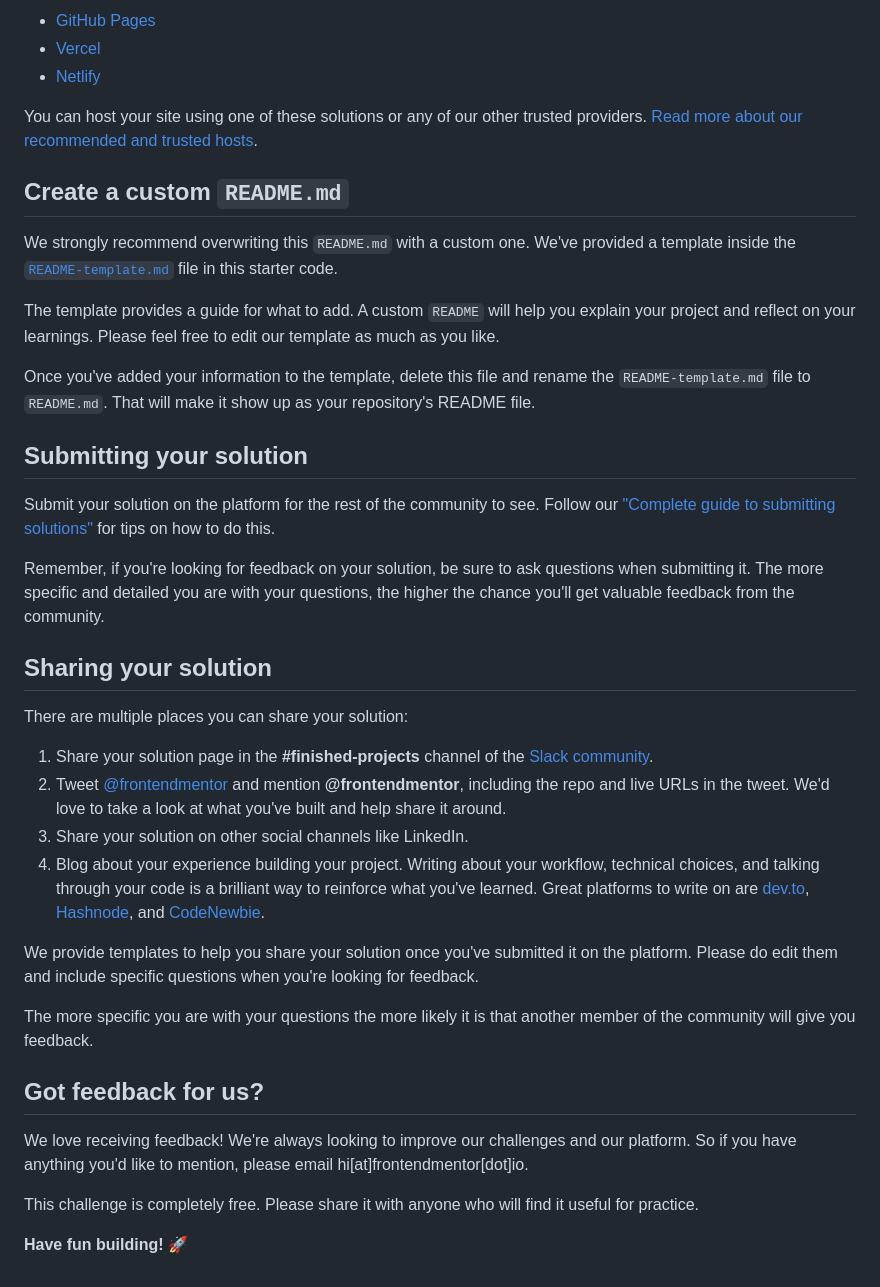
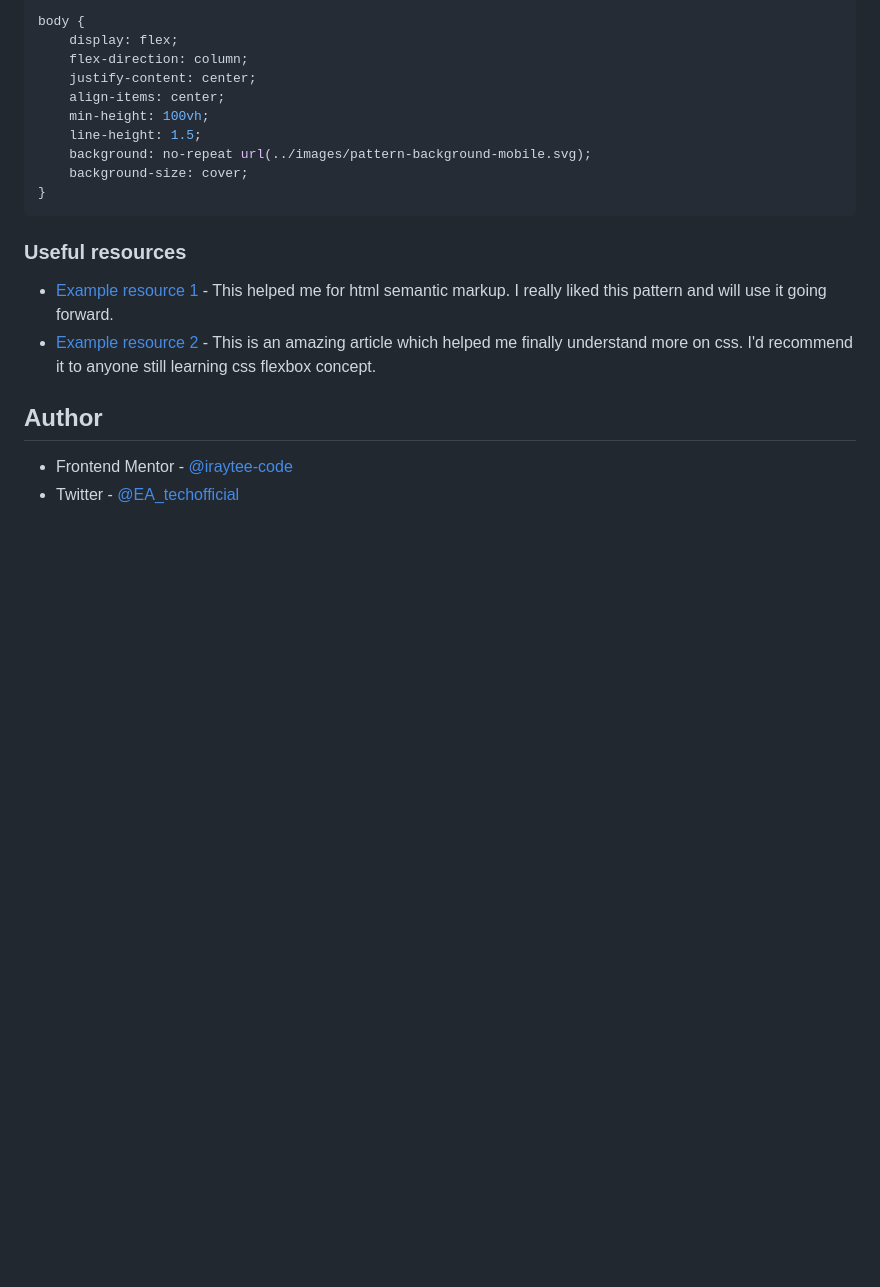
Before and after one commit to iraytee-code/order-summary-card, a Markdown page: README.md, the part around the change printed below. Drawn GitHub-style; blank space fills up the shorter version.

````diff
--- a/README.md
+++ b/README.md
@@ -51,41 +71,23 @@ As mentioned above, there are many ways to host your project for free. Our recom
 
-- [GitHub Pages](https://pages.github.com/)
-- [Vercel](https://vercel.com/)
-- [Netlify](https://www.netlify.com/)
+body {
+    display: flex;
+    flex-direction: column;
+    justify-content: center;
+    align-items: center;
+    min-height: 100vh;
+    line-height: 1.5;
+    background: no-repeat url(../images/pattern-background-mobile.svg);
+    background-size: cover;
+}
+```
 
-You can host your site using one of these solutions or any of our other trusted providers. [Read more about our recommended and trusted hosts](https://medium.com/frontend-mentor/frontend-mentor-trusted-hosting-providers-bf000dfebe).
 
-## Create a custom `README.md`
+### Useful resources
 
-We strongly recommend overwriting this `README.md` with a custom one. We've provided a template inside the [`README-template.md`](./README-template.md) file in this starter code.
+- [Example resource 1](https://www.w3schools.com) - This helped me for html semantic markup. I really liked this pattern and will use it going forward.
+- [Example resource 2](https://www.csstricks.com) - This is an amazing article which helped me finally understand more on css. I'd recommend it to anyone still learning css flexbox concept.
 
-The template provides a guide for what to add. A custom `README` will help you explain your project and reflect on your learnings. Please feel free to edit our template as much as you like.
+## Author
 
-Once you've added your information to the template, delete this file and rename the `README-template.md` file to `README.md`. That will make it show up as your repository's README file.
-
-## Submitting your solution
-
-Submit your solution on the platform for the rest of the community to see. Follow our ["Complete guide to submitting solutions"](https://medium.com/frontend-mentor/a-complete-guide-to-submitting-solutions-on-frontend-mentor-ac6384162248) for tips on how to do this.
-
-Remember, if you're looking for feedback on your solution, be sure to ask questions when submitting it. The more specific and detailed you are with your questions, the higher the chance you'll get valuable feedback from the community.
-
-## Sharing your solution
-
-There are multiple places you can share your solution:
-
-1. Share your solution page in the **#finished-projects** channel of the [Slack community](https://www.frontendmentor.io/slack).
-2. Tweet [@frontendmentor](https://twitter.com/frontendmentor) and mention **@frontendmentor**, including the repo and live URLs in the tweet. We'd love to take a look at what you've built and help share it around.
-3. Share your solution on other social channels like LinkedIn.
-4. Blog about your experience building your project. Writing about your workflow, technical choices, and talking through your code is a brilliant way to reinforce what you've learned. Great platforms to write on are [dev.to](https://dev.to/), [Hashnode](https://hashnode.com/), and [CodeNewbie](https://community.codenewbie.org/).
-
-We provide templates to help you share your solution once you've submitted it on the platform. Please do edit them and include specific questions when you're looking for feedback.
-
-The more specific you are with your questions the more likely it is that another member of the community will give you feedback.
-
-## Got feedback for us?
-
-We love receiving feedback! We're always looking to improve our challenges and our platform. So if you have anything you'd like to mention, please email hi[at]frontendmentor[dot]io.
-
-This challenge is completely free. Please share it with anyone who will find it useful for practice.
-
-**Have fun building!** 🚀
+- Frontend Mentor - [@iraytee-code](https://www.frontendmentor.io/profile/iraytee-code)
+- Twitter - [@EA_techofficial](https://www.twitter.com/EA_techofficial)
````
Also changed, not shown: other parts of README.md (+49 -29 lines), screenshot/screenshot.png (added), 3 other files.
